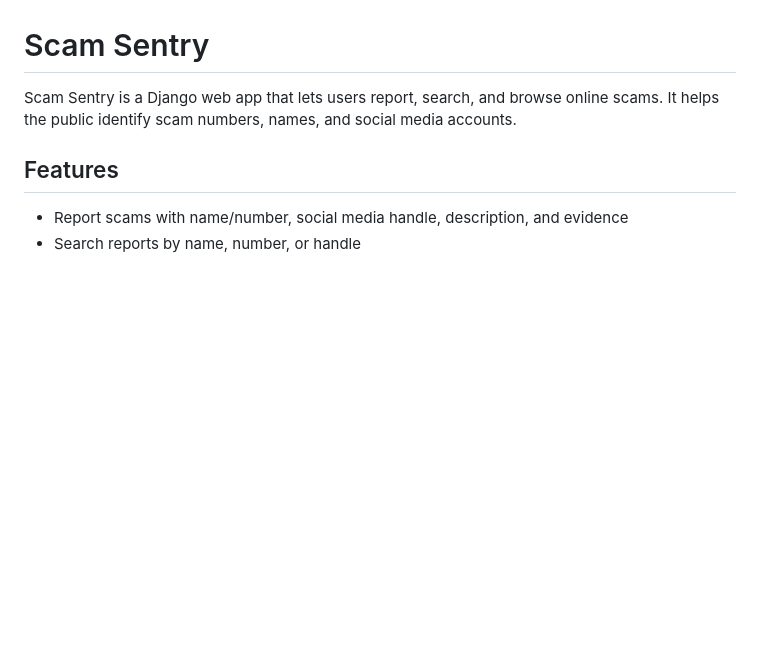
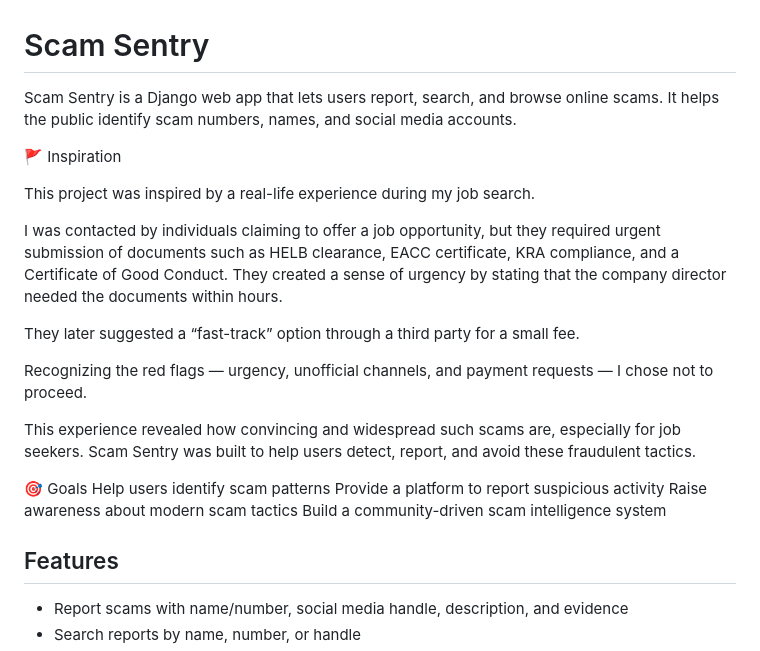
Before and after one commit to MwachiraD/Scam-sentry, a Markdown page: README.md, the part around the change. GitHub-like rendering; blank space fills up the shorter version.

```diff
--- a/README.md
+++ b/README.md
@@ -2,6 +2,24 @@
 
 Scam Sentry is a Django web app that lets users report, search, and browse online scams.
 It helps the public identify scam numbers, names, and social media accounts.
+
+🚩 Inspiration
+
+This project was inspired by a real-life experience during my job search.
+
+I was contacted by individuals claiming to offer a job opportunity, but they required urgent submission of documents such as HELB clearance, EACC certificate, KRA compliance, and a Certificate of Good Conduct. They created a sense of urgency by stating that the company director needed the documents within hours.
+
+They later suggested a “fast-track” option through a third party for a small fee.
+
+Recognizing the red flags — urgency, unofficial channels, and payment requests — I chose not to proceed.
+
+This experience revealed how convincing and widespread such scams are, especially for job seekers. Scam Sentry was built to help users detect, report, and avoid these fraudulent tactics.
+
+🎯 Goals
+Help users identify scam patterns
+Provide a platform to report suspicious activity
+Raise awareness about modern scam tactics
+Build a community-driven scam intelligence system
 
 ## Features
 
```
